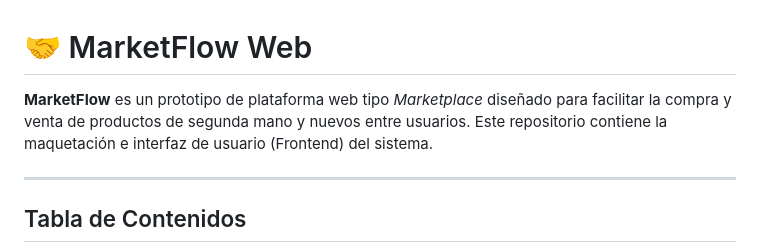
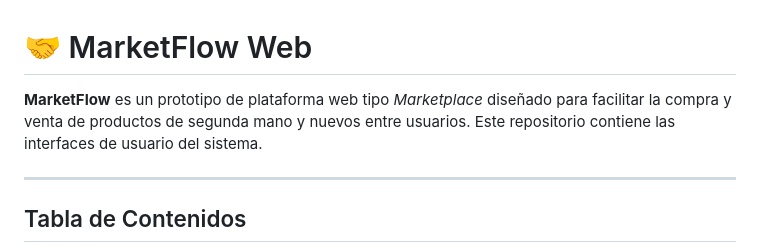
Before and after one commit to marcianitauwu/MarketFlowWeb, a Markdown page: README.md, the part around the change. Drawn GitHub-style.

Commit message:
Actualizar MarketFlow README
Updated the description of the MarketFlow project in README.md to clarify that it contains user interfaces.

```diff
--- a/README.md
+++ b/README.md
@@ -1,6 +1,6 @@
 # 🤝 MarketFlow Web
 
-**MarketFlow** es un prototipo de plataforma web tipo *Marketplace* diseñado para facilitar la compra y venta de productos de segunda mano y nuevos entre usuarios. Este repositorio contiene la maquetación e interfaz de usuario (Frontend) del sistema.
+**MarketFlow** es un prototipo de plataforma web tipo *Marketplace* diseñado para facilitar la compra y venta de productos de segunda mano y nuevos entre usuarios. Este repositorio contiene las interfaces de usuario del sistema.
 
 ---
 
```
